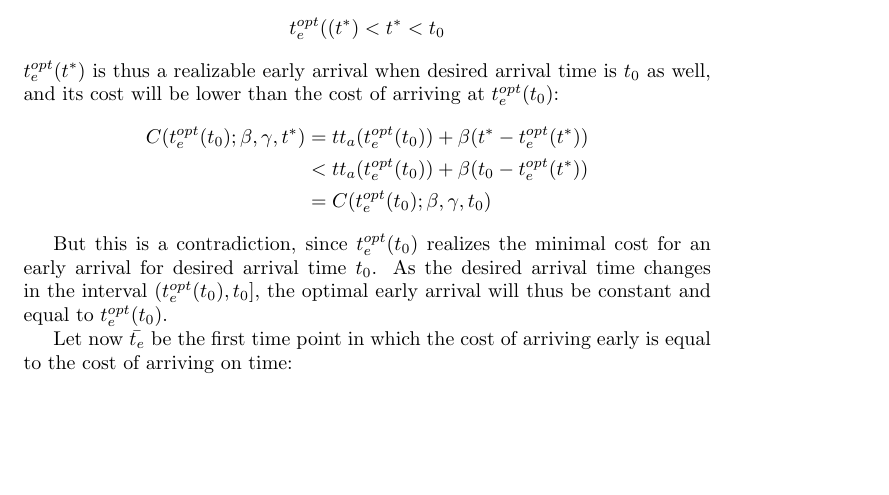
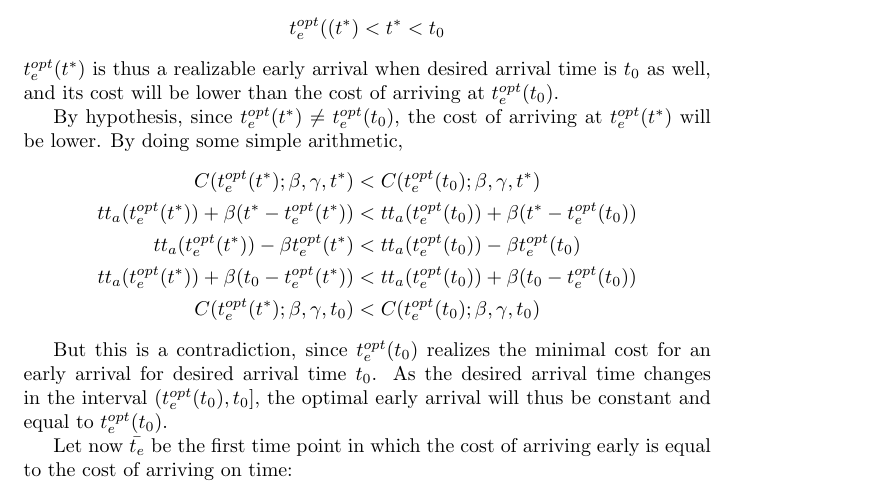
Before and after one commit to Piripuz/inverting-departure-paper, a LaTeX document (main.tex, which reads Sections/Theory.tex): part of page 9 of 22, cut so that both start at the same text, the shorter picture padded with empty space. Compiled offline with pdfLaTeX.

Commit message:
Fixed error in proof of prop 1

```diff
--- a/Sections/Theory.tex
+++ b/Sections/Theory.tex
@@ -377,11 +377,17 @@ This is described by the following proposition:
     t_e^{opt}((t^*) < t^* < t_0
   \end{equation*}
   \(t_e^{opt}(t^*)\) is thus a realizable early arrival when desired arrival time is \(t_0\) as well,
-  and its cost will be lower than the cost of arriving at \(t_e^{opt}(t_0)\):
+  and its cost will be lower than the cost of arriving at \(t_e^{opt}(t_0)\).
+
+  By hypothesis, since \(t_e^{opt}(t^*) \neq t_e^{opt}(t_0)\),
+  the cost of arriving at \(t_e^{opt}(t^*)\) will be lower.
+  By doing some simple arithmetic,
   \begin{align*}
-    C(t_e^{opt}(t_0); \beta, \gamma, t^*) & = tt_a(t_e^{opt}(t_0)) + \beta(t^* - t_e^{opt}(t^*)) \\
-    & < tt_a(t_e^{opt}(t_0)) + \beta(t_0 - t_e^{opt}(t^*)) \\
-    & = C(t_e^{opt}(t_0); \beta, \gamma, t_0)
+    C(t_e^{opt}(t^*); \beta, \gamma, t^*) & < C(t_e^{opt}(t_0); \beta, \gamma, t^*) \\
+    tt_a(t_e^{opt}(t^*)) + \beta(t^* - t_e^{opt}(t^*)) & < tt_a(t_e^{opt}(t_0)) + \beta(t^* - t_e^{opt}(t_0)) \\
+    tt_a(t_e^{opt}(t^*)) - \beta t_e^{opt}(t^*) & < tt_a(t_e^{opt}(t_0)) - \beta t_e^{opt}(t_0) \\
+     tt_a(t_e^{opt}(t^*)) + \beta(t_0 - t_e^{opt}(t^*)) & < tt_a(t_e^{opt}(t_0)) + \beta(t_0 - t_e^{opt}(t_0)) \\
+    C(t_e^{opt}(t^*); \beta, \gamma, t_0) & < C(t_e^{opt}(t_0); \beta, \gamma, t_0)
   \end{align*}
 
   But this is a contradiction, since \(t_e^{opt}(t_0)\) realizes the minimal cost for an early arrival for desired arrival time \(t_0\).
```
